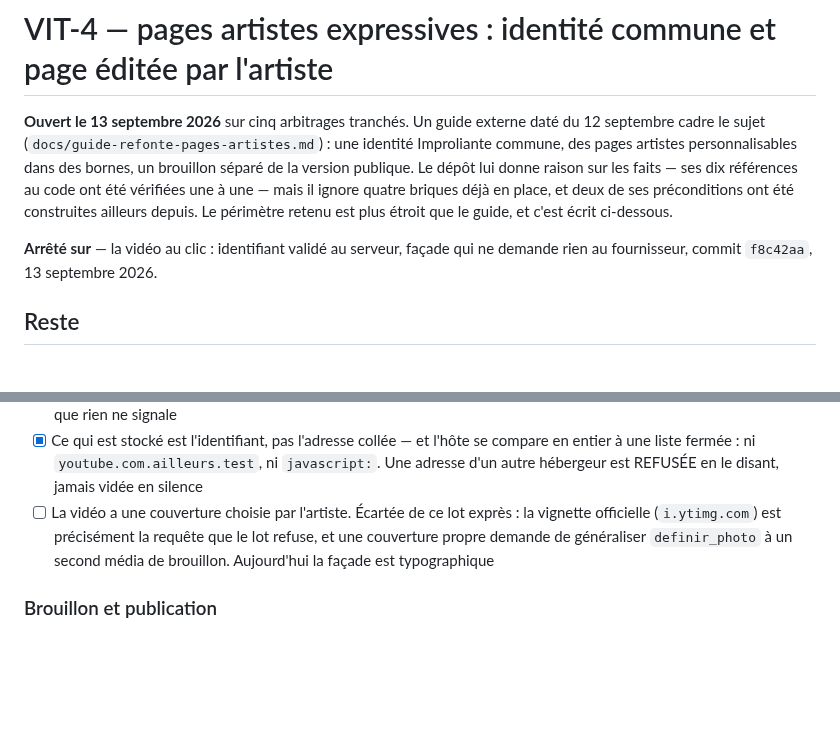
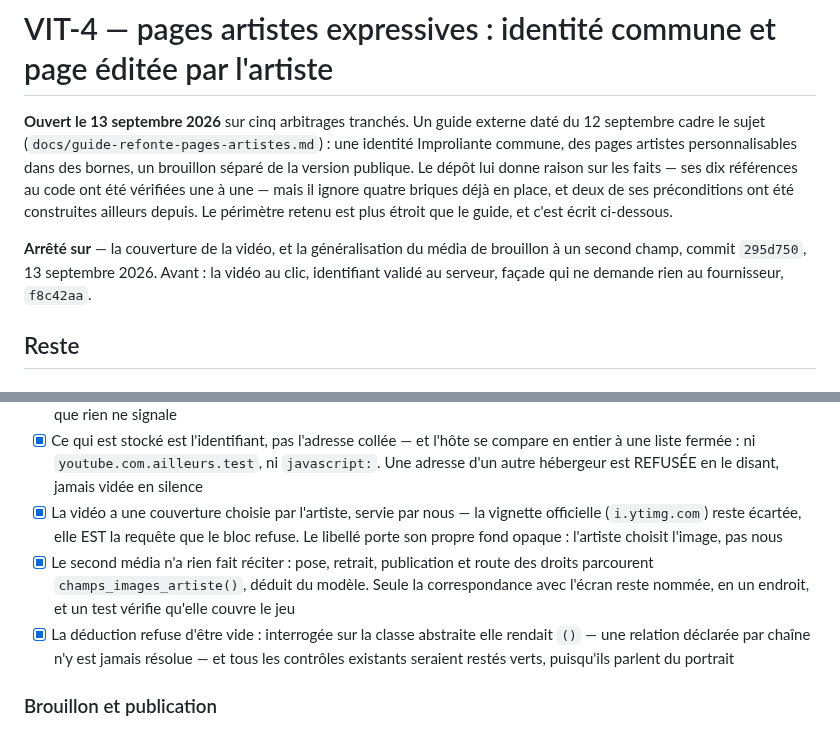
Before and after one commit to Hsbtqemy/Improliante, a Markdown page: pilotage/VIT-4.md, 2 parts joined by grey strips. Rendered like a GitHub page; blank space fills up the shorter version.

Commit message:
docs(pilotage): VIT-4 — la couverture, et ce que le second média a appris
La case ouverte hier se ferme, et deux autres s'ajoutent : le fait que rien ne se
récite, et le fait que la déduction refuse d'être vide.

Cette dernière mérite sa case : la déduction a bel et bien rendu un tuple vide,
et tous les contrôles existants sont restés verts — ils parlent du portrait, que
le gabarit nomme encore.

Co-Authored-By: Claude Opus 5 (1M context) <noreply@anthropic.com>

```diff
--- a/pilotage/VIT-4.md
+++ b/pilotage/VIT-4.md
@@ -13,8 +13,9 @@ références au code ont été vérifiées une à une — mais il ignore quatre
 place, et deux de ses préconditions ont été construites ailleurs depuis. Le périmètre
 retenu est plus étroit que le guide, et c'est écrit ci-dessous.
 
-**Arrêté sur** — la vidéo au clic : identifiant validé au serveur, façade qui ne demande
-rien au fournisseur, commit `f8c42aa`, 13 septembre 2026.
+**Arrêté sur** — la couverture de la vidéo, et la généralisation du média de brouillon
+à un second champ, commit `295d750`, 13 septembre 2026. Avant : la vidéo au clic,
+identifiant validé au serveur, façade qui ne demande rien au fournisseur, `f8c42aa`.
 
 ## Reste
 
@@ -72,10 +73,15 @@ rien au fournisseur, commit `f8c42aa`, 13 septembre 2026.
 - [x] Ce qui est stocké est l'identifiant, pas l'adresse collée — et l'hôte se compare
   en entier à une liste fermée : ni `youtube.com.ailleurs.test`, ni `javascript:`. Une
   adresse d'un autre hébergeur est REFUSÉE en le disant, jamais vidée en silence
-- [ ] La vidéo a une couverture choisie par l'artiste. Écartée de ce lot exprès : la
-  vignette officielle (`i.ytimg.com`) est précisément la requête que le lot refuse, et
-  une couverture propre demande de généraliser `definir_photo` à un second média de
-  brouillon. Aujourd'hui la façade est typographique
+- [x] La vidéo a une couverture choisie par l'artiste, servie par nous — la vignette
+  officielle (`i.ytimg.com`) reste écartée, elle EST la requête que le bloc refuse. Le
+  libellé porte son propre fond opaque : l'artiste choisit l'image, pas nous
+- [x] Le second média n'a rien fait réciter : pose, retrait, publication et route des
+  droits parcourent `champs_images_artiste()`, déduit du modèle. Seule la correspondance
+  avec l'écran reste nommée, en un endroit, et un test vérifie qu'elle couvre le jeu
+- [x] La déduction refuse d'être vide : interrogée sur la classe abstraite elle rendait
+  `()` — une relation déclarée par chaîne n'y est jamais résolue — et tous les contrôles
+  existants seraient restés verts, puisqu'ils parlent du portrait
 
 ### Brouillon et publication
 - [x] La page publique lit le contenu **publié** ; le brouillon n'est lu que dans
```
